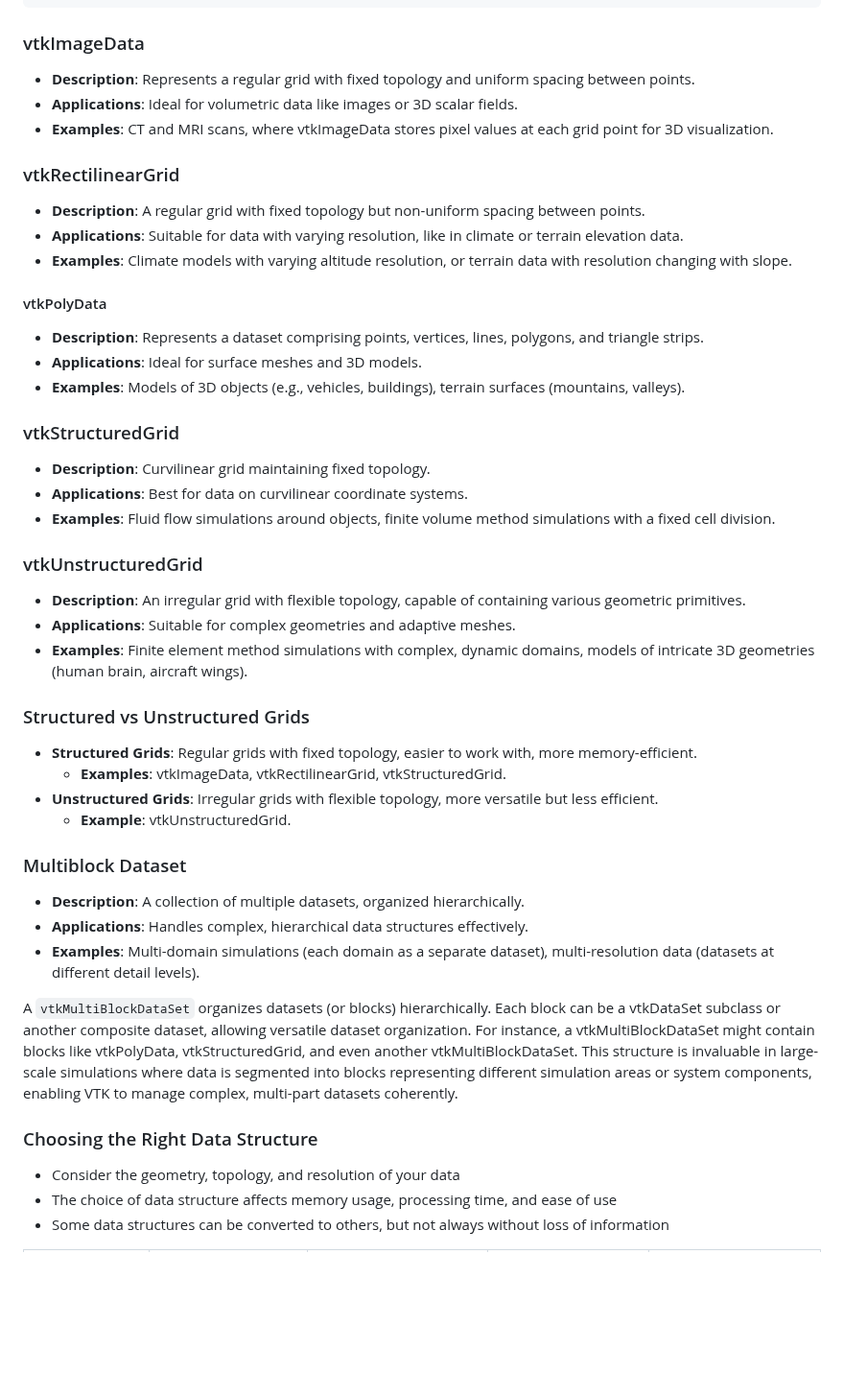
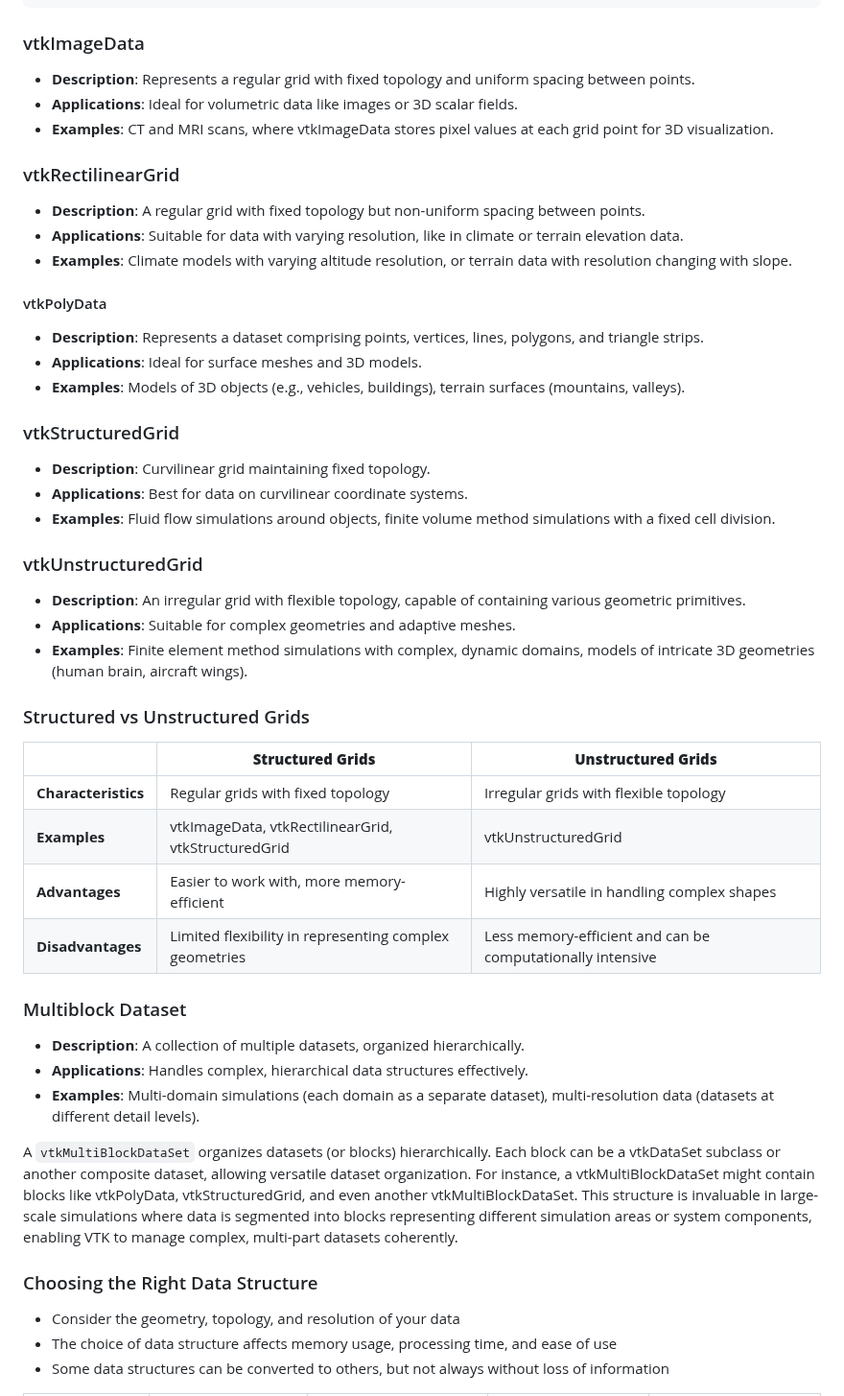
Before and after one commit to djeada/Vtk-Examples, a Markdown page: notes/01_data_types_and_structures.md, the part around one of its changes. Shown at 96% size. Rendered like a GitHub page; blank space fills up the shorter version.

````diff
--- a/notes/01_data_types_and_structures.md
+++ b/notes/01_data_types_and_structures.md
@@ -44,37 +49,46 @@
 ```
 
 ### vtkImageData
+
 - **Description**: Represents a regular grid with fixed topology and uniform spacing between points.
 - **Applications**: Ideal for volumetric data like images or 3D scalar fields.
 - **Examples**: CT and MRI scans, where vtkImageData stores pixel values at each grid point for 3D visualization.
 
 ### vtkRectilinearGrid
+
 - **Description**: A regular grid with fixed topology but non-uniform spacing between points.
 - **Applications**: Suitable for data with varying resolution, like in climate or terrain elevation data.
 - **Examples**: Climate models with varying altitude resolution, or terrain data with resolution changing with slope.
 
 #### vtkPolyData
+
 - **Description**: Represents a dataset comprising points, vertices, lines, polygons, and triangle strips.
 - **Applications**: Ideal for surface meshes and 3D models.
 - **Examples**: Models of 3D objects (e.g., vehicles, buildings), terrain surfaces (mountains, valleys).
 
 ### vtkStructuredGrid
+
 - **Description**: Curvilinear grid maintaining fixed topology.
 - **Applications**: Best for data on curvilinear coordinate systems.
 - **Examples**: Fluid flow simulations around objects, finite volume method simulations with a fixed cell division.
 
 ### vtkUnstructuredGrid
+
 - **Description**: An irregular grid with flexible topology, capable of containing various geometric primitives.
 - **Applications**: Suitable for complex geometries and adaptive meshes.
 - **Examples**: Finite element method simulations with complex, dynamic domains, models of intricate 3D geometries (human brain, aircraft wings).
 
 ### Structured vs Unstructured Grids
-- **Structured Grids**: Regular grids with fixed topology, easier to work with, more memory-efficient.
-  - **Examples**: vtkImageData, vtkRectilinearGrid, vtkStructuredGrid.
-- **Unstructured Grids**: Irregular grids with flexible topology, more versatile but less efficient.
-  - **Example**: vtkUnstructuredGrid.
+
+|                             | **Structured Grids**                                | **Unstructured Grids**                       |
+|-----------------------------|-----------------------------------------------------|---------------------------------------------|
+| **Characteristics**         | Regular grids with fixed topology                   | Irregular grids with flexible topology      |
+| **Examples**                | vtkImageData, vtkRectilinearGrid, vtkStructuredGrid | vtkUnstructuredGrid                         |
+| **Advantages**              | Easier to work with, more memory-efficient          | Highly versatile in handling complex shapes |
+| **Disadvantages**           | Limited flexibility in representing complex geometries | Less memory-efficient and can be computationally intensive |
 
 ### Multiblock Dataset
+
 - **Description**: A collection of multiple datasets, organized hierarchically.
 - **Applications**: Handles complex, hierarchical data structures effectively.
 - **Examples**: Multi-domain simulations (each domain as a separate dataset), multi-resolution data (datasets at different detail levels).
@@ -82,6 +96,7 @@
 A `vtkMultiBlockDataSet` organizes datasets (or blocks) hierarchically. Each block can be a vtkDataSet subclass or another composite dataset, allowing versatile dataset organization. For instance, a vtkMultiBlockDataSet might contain blocks like vtkPolyData, vtkStructuredGrid, and even another vtkMultiBlockDataSet. This structure is invaluable in large-scale simulations where data is segmented into blocks representing different simulation areas or system components, enabling VTK to manage complex, multi-part datasets coherently.
 
 ### Choosing the Right Data Structure
+
 * Consider the geometry, topology, and resolution of your data
 * The choice of data structure affects memory usage, processing time, and ease of use
 * Some data structures can be converted to others, but not always without loss of information
````
Also changed, not shown: other parts of notes/01_data_types_and_structures.md (+15 -10 lines).
